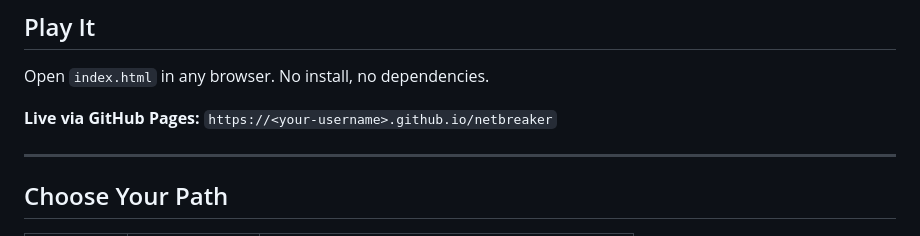
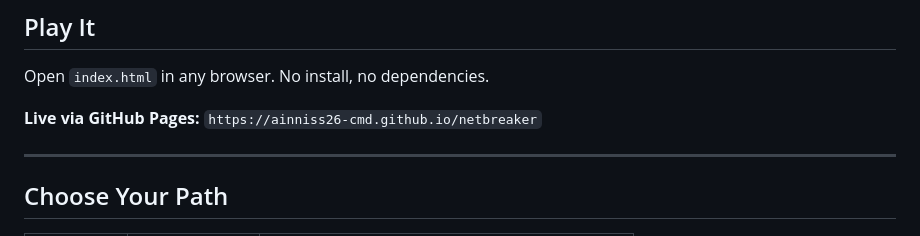
Before and after one commit to ainniss26-cmd/oracle, a Markdown page: README.md, the part around the change. Drawn GitHub-style.

```diff
--- a/README.md
+++ b/README.md
@@ -8,7 +8,7 @@ A browser-based, terminal-aesthetic hacking game where players solve real comput
 ## Play It
 Open `index.html` in any browser. No install, no dependencies.
 
-**Live via GitHub Pages:** `https://<your-username>.github.io/netbreaker`
+**Live via GitHub Pages:** `https://ainniss26-cmd.github.io/netbreaker`
 
 ---
 
```
